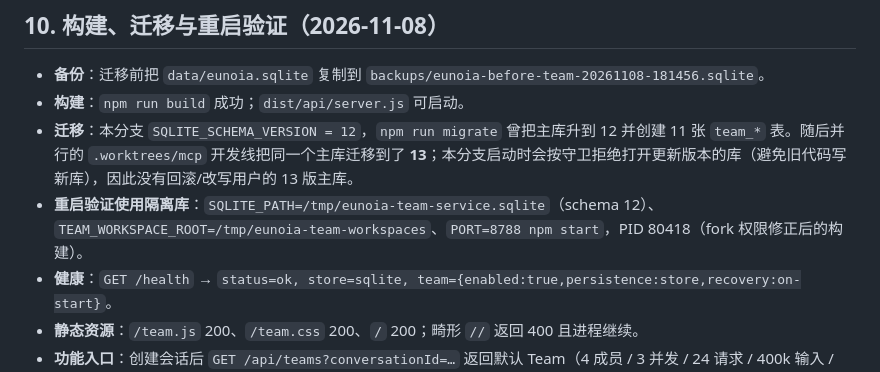
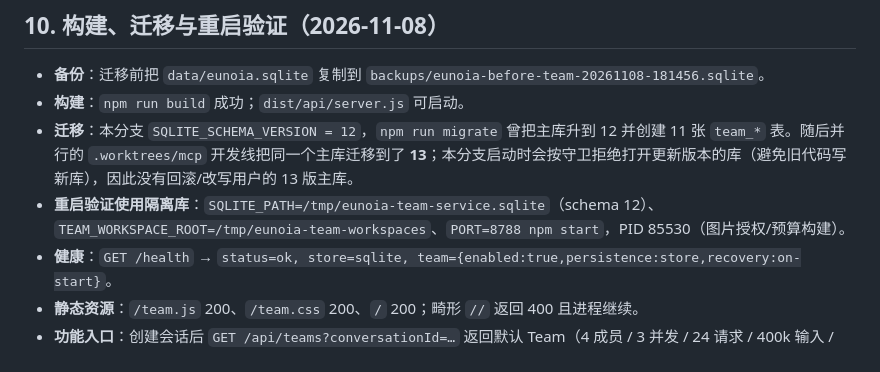
Before and after one commit to cakeliang-cc/Eunoia, a Markdown page: docs/features/eunoia-AgentTeam验收报告.md, the part around the change. Drawn GitHub-style.

Commit message:
验收报告：更新 8788 图片构建重启 PID

```diff
--- a/docs/features/eunoia-AgentTeam验收报告.md
+++ b/docs/features/eunoia-AgentTeam验收报告.md
@@ -211,7 +211,7 @@ curl -s http://127.0.0.1:8790/api/teams/runs/<runId>/report
 - **备份**：迁移前把 `data/eunoia.sqlite` 复制到 `backups/eunoia-before-team-20261108-181456.sqlite`。
 - **构建**：`npm run build` 成功；`dist/api/server.js` 可启动。
 - **迁移**：本分支 `SQLITE_SCHEMA_VERSION = 12`，`npm run migrate` 曾把主库升到 12 并创建 11 张 `team_*` 表。随后并行的 `.worktrees/mcp` 开发线把同一个主库迁移到了 **13**；本分支启动时会按守卫拒绝打开更新版本的库（避免旧代码写新库），因此没有回滚/改写用户的 13 版主库。
-- **重启验证使用隔离库**：`SQLITE_PATH=/tmp/eunoia-team-service.sqlite`（schema 12）、`TEAM_WORKSPACE_ROOT=/tmp/eunoia-team-workspaces`、`PORT=8788 npm start`，PID 80418（fork 权限修正后的构建）。
+- **重启验证使用隔离库**：`SQLITE_PATH=/tmp/eunoia-team-service.sqlite`（schema 12）、`TEAM_WORKSPACE_ROOT=/tmp/eunoia-team-workspaces`、`PORT=8788 npm start`，PID 85530（图片授权/预算构建）。
 - **健康**：`GET /health` → `status=ok, store=sqlite, team={enabled:true,persistence:store,recovery:on-start}`。
 - **静态资源**：`/team.js` 200、`/team.css` 200、`/` 200；畸形 `//` 返回 400 且进程继续。
 - **功能入口**：创建会话后 `GET /api/teams?conversationId=…` 返回默认 Team（4 成员 / 3 并发 / 24 请求 / 400k 输入 / 32k 输出）；不存在 run 的 `POST /steering` 返回 404；`GET /runs/:id/approvals` 返回 `{approvals:[]}`；`GET /runs/:id/integrations` 返回 `{integrations:[]}`；`/` 与 `/team.js` 200。健康检查启动的真实 run 已通过 stop 收束，未留下运行中的后台模型请求。
```
